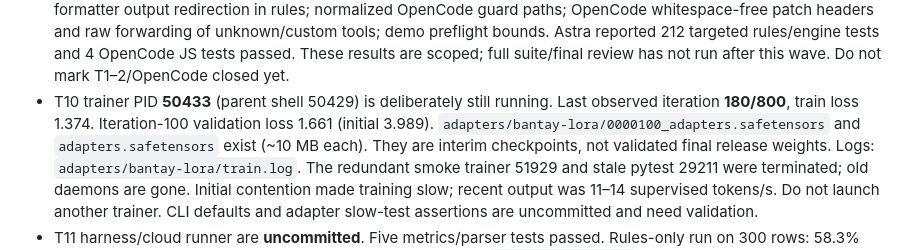
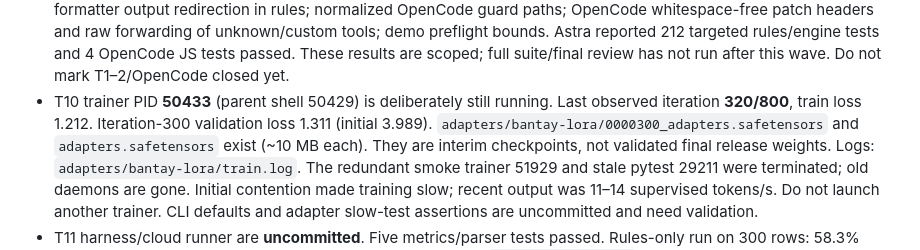
Before and after one commit to SBTabanar/bantay, a Markdown page: HANDOFF.md, the part around the change. Rendered like a GitHub page.

Commit message:
docs: update training checkpoint status

```diff
--- a/HANDOFF.md
+++ b/HANDOFF.md
@@ -59,8 +59,8 @@ ledger may disagree with machine time; trust actual commits, files, and live pro
   bounds. Astra reported 212 targeted rules/engine tests and 4 OpenCode JS tests passed. These results
   are scoped; full suite/final review has not run after this wave. Do not mark T1–2/OpenCode closed yet.
 - T10 trainer PID **50433** (parent shell 50429) is deliberately still running. Last observed iteration
-  **180/800**, train loss 1.374. Iteration-100 validation loss 1.661 (initial 3.989).
-  `adapters/bantay-lora/0000100_adapters.safetensors` and `adapters.safetensors` exist (~10 MB each).
+  **320/800**, train loss 1.212. Iteration-300 validation loss 1.311 (initial 3.989).
+  `adapters/bantay-lora/0000300_adapters.safetensors` and `adapters.safetensors` exist (~10 MB each).
   They are interim checkpoints, not validated final release weights. Logs: `adapters/bantay-lora/train.log`.
   The redundant smoke trainer 51929 and stale pytest 29211 were terminated; old daemons are gone.
   Initial contention made training slow; recent output was 11–14 supervised tokens/s. Do not launch
```
